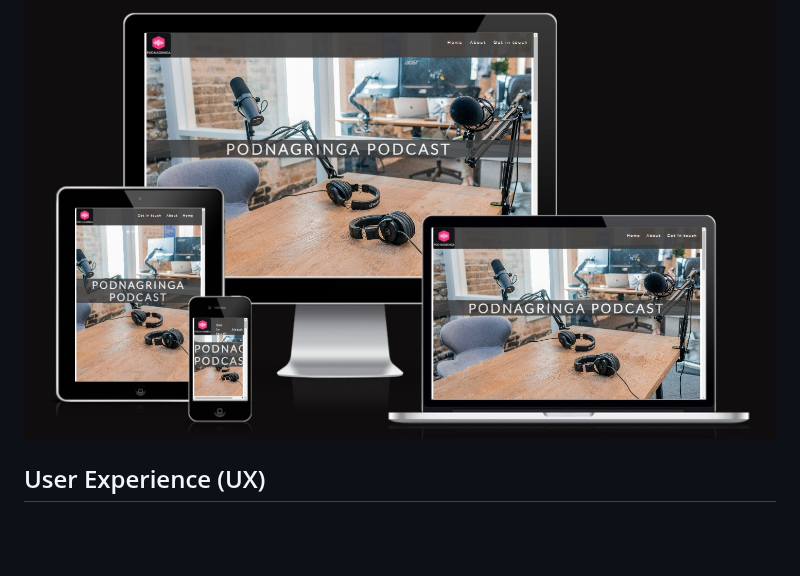
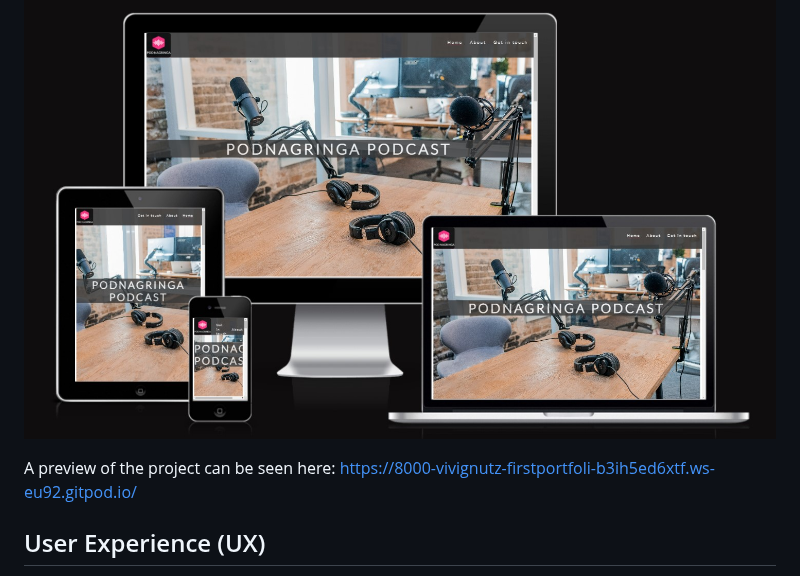
Before and after one commit to vivignutz/first-portfolio-project, a Markdown page: README.md, the part around the change. Rendered like a GitHub page; blank space fills up the shorter version.

```diff
--- a/README.md
+++ b/README.md
@@ -11,6 +11,7 @@ Moreover, the whole project helped me to start my thoughts from the programming
 
 ![alt text](assets/images/responsive_design.jpg)
 
+A preview of the project can be seen here: https://8000-vivignutz-firstportfoli-b3ih5ed6xtf.ws-eu92.gitpod.io/
 
 ## User Experience (UX)
 
```
